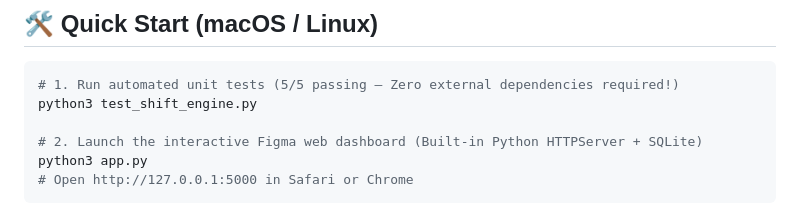
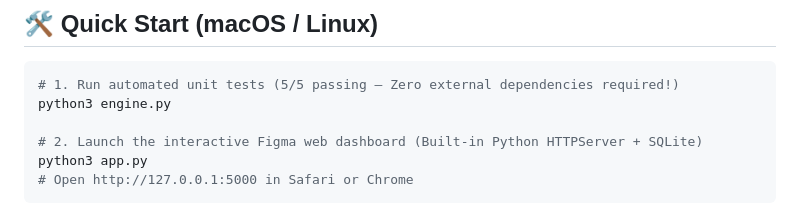
Before and after one commit to TimBobruk/sunrise-shift-flow, a Markdown page: README.md, the part around the change. GitHub-like rendering.

Commit message:
Update README.md
remove something

````diff
--- a/README.md
+++ b/README.md
@@ -78,7 +78,7 @@
 
 ```bash
 # 1. Run automated unit tests (5/5 passing — Zero external dependencies required!)
-python3 test_shift_engine.py
+python3 engine.py
 
 # 2. Launch the interactive Figma web dashboard (Built-in Python HTTPServer + SQLite)
 python3 app.py
````
